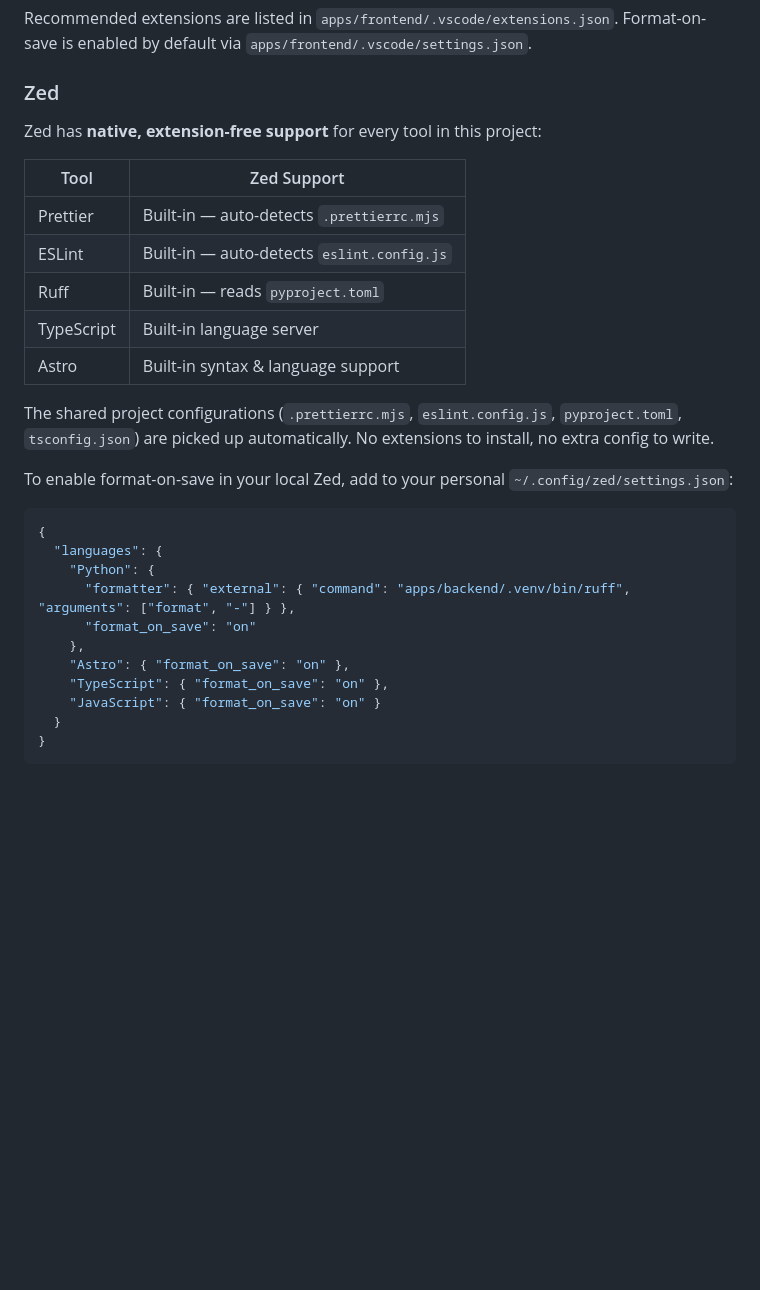
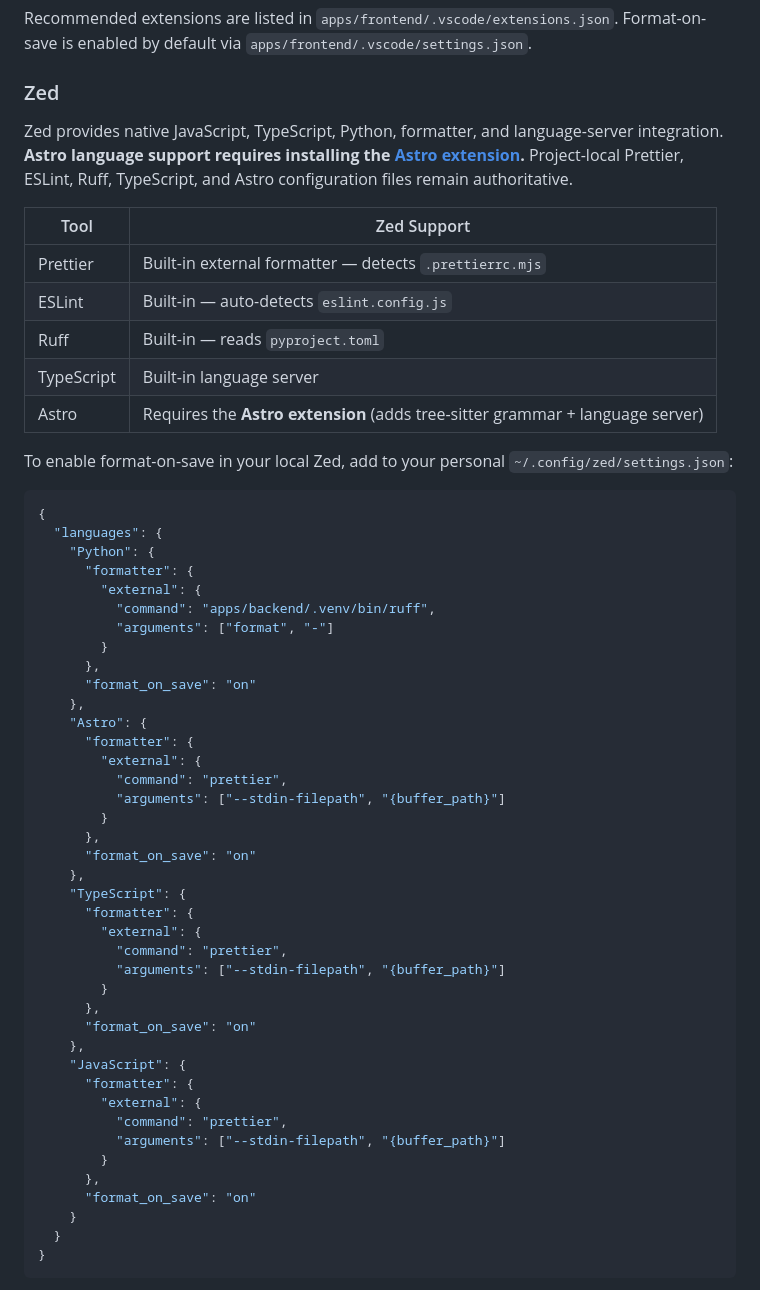
Before and after one commit to ammariskandar/skill-based-games-classification, a Markdown page: docs/code-quality.md, the part around the change. GitHub-like rendering; blank space fills up the shorter version.

Commit message:
SBGC-26 correct Zed documentation: Astro requires extension, use explicit external formatters

````diff
--- a/docs/code-quality.md
+++ b/docs/code-quality.md
@@ -35,17 +35,15 @@ Recommended extensions are listed in `apps/frontend/.vscode/extensions.json`. Fo
 
 ### Zed
 
-Zed has **native, extension-free support** for every tool in this project:
+Zed provides native JavaScript, TypeScript, Python, formatter, and language-server integration. **Astro language support requires installing the [Astro extension](https://zed.dev/docs/languages/astro).** Project-local Prettier, ESLint, Ruff, TypeScript, and Astro configuration files remain authoritative.
 
-| Tool          | Zed Support                               |
-| ------------- | ----------------------------------------- |
-| Prettier      | Built-in — auto-detects `.prettierrc.mjs` |
-| ESLint        | Built-in — auto-detects `eslint.config.js`|
-| Ruff          | Built-in — reads `pyproject.toml`         |
-| TypeScript    | Built-in language server                  |
-| Astro         | Built-in syntax & language support        |
-
-The shared project configurations (`.prettierrc.mjs`, `eslint.config.js`, `pyproject.toml`, `tsconfig.json`) are picked up automatically. No extensions to install, no extra config to write.
+| Tool          | Zed Support                                        |
+| ------------- | -------------------------------------------------- |
+| Prettier      | Built-in external formatter — detects `.prettierrc.mjs` |
+| ESLint        | Built-in — auto-detects `eslint.config.js`         |
+| Ruff          | Built-in — reads `pyproject.toml`                  |
+| TypeScript    | Built-in language server                           |
+| Astro         | Requires the **Astro extension** (adds tree-sitter grammar + language server) |
 
 To enable format-on-save in your local Zed, add to your personal `~/.config/zed/settings.json`:
 
@@ -53,12 +51,41 @@ To enable format-on-save in your local Zed, add to your personal `~/.config/zed/
 {
   "languages": {
     "Python": {
-      "formatter": { "external": { "command": "apps/backend/.venv/bin/ruff", "arguments": ["format", "-"] } },
+      "formatter": {
+        "external": {
+          "command": "apps/backend/.venv/bin/ruff",
+          "arguments": ["format", "-"]
+        }
+      },
       "format_on_save": "on"
     },
-    "Astro": { "format_on_save": "on" },
-    "TypeScript": { "format_on_save": "on" },
-    "JavaScript": { "format_on_save": "on" }
+    "Astro": {
+      "formatter": {
+        "external": {
+          "command": "prettier",
+          "arguments": ["--stdin-filepath", "{buffer_path}"]
+        }
+      },
+      "format_on_save": "on"
+    },
+    "TypeScript": {
+      "formatter": {
+        "external": {
+          "command": "prettier",
+          "arguments": ["--stdin-filepath", "{buffer_path}"]
+        }
+      },
+      "format_on_save": "on"
+    },
+    "JavaScript": {
+      "formatter": {
+        "external": {
+          "command": "prettier",
+          "arguments": ["--stdin-filepath", "{buffer_path}"]
+        }
+      },
+      "format_on_save": "on"
+    }
   }
 }
 ```
````
